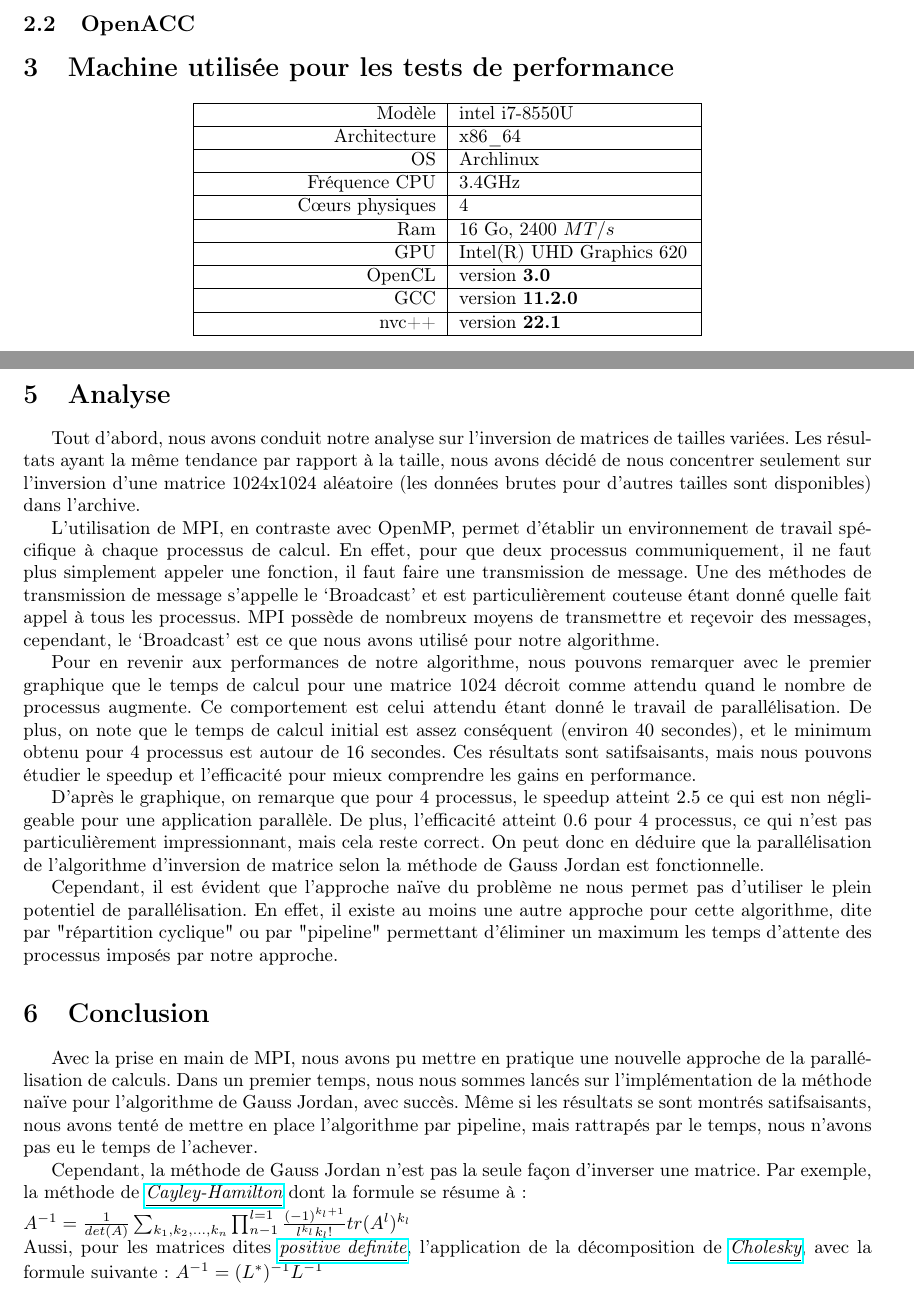
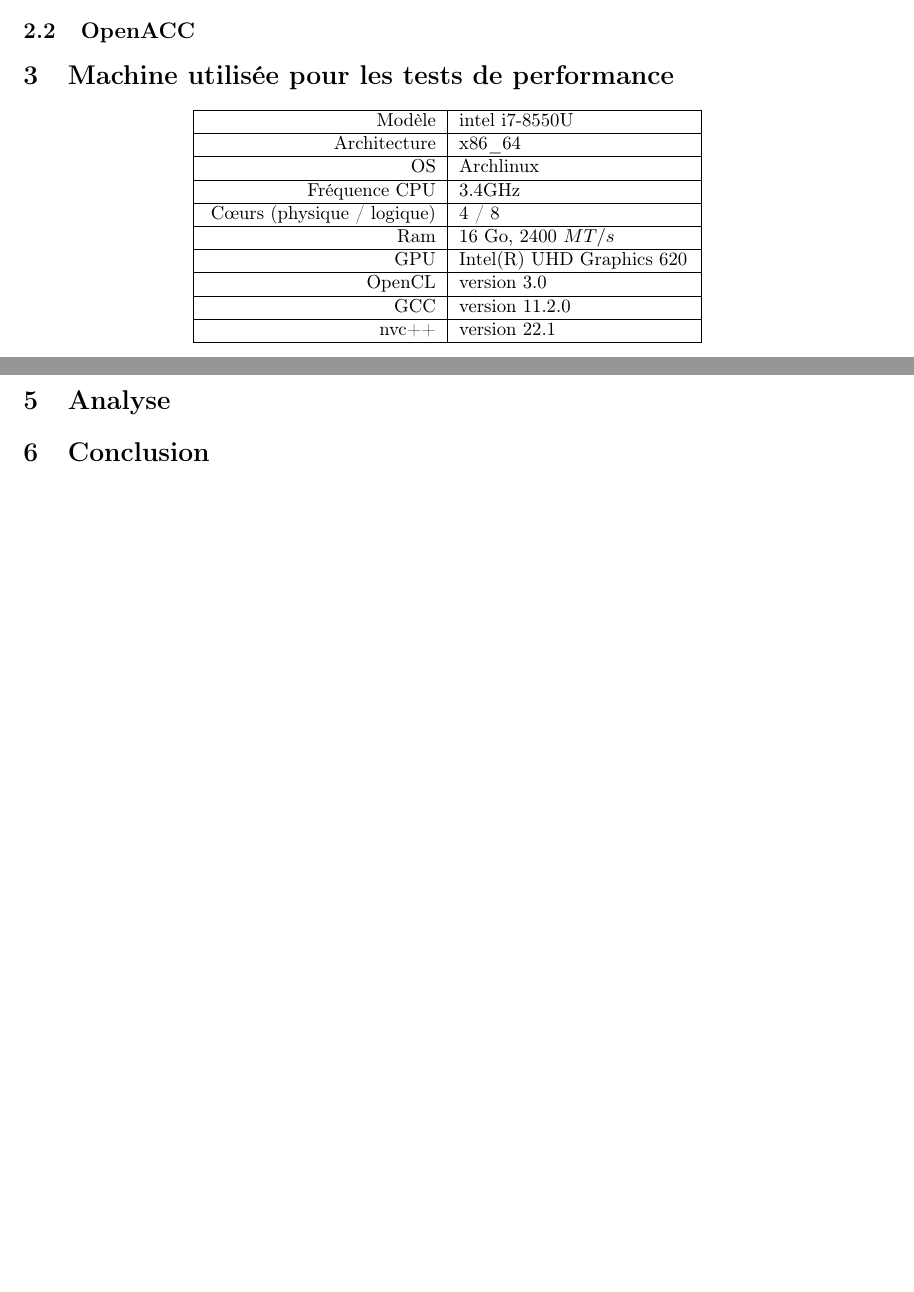
Before and after one commit to TheBoje/GIF-4104, a LaTeX document (TP4/RAPPORT.tex): two parts of pages 3 and 4 of 4, joined at a grey line, cut so that both start at the same text, the shorter picture padded with empty space. Compiled offline with pdfLaTeX.

```diff
--- a/TP4/RAPPORT.tex
+++ b/TP4/RAPPORT.tex
@@ -89,17 +93,17 @@
         \hline
         Fréquence CPU & 3.4GHz \\
         \hline
-        C\oe urs physiques & 4 \\
+        C\oe urs (physique / logique) & 4 / 8 \\
         \hline
         Ram & 16 Go, 2400 $MT/s$ \\
         \hline
         GPU & Intel(R) UHD Graphics 620 \\
         \hline
-        OpenCL & version \textbf{3.0} \\
+        OpenCL & version 3.0 \\
         \hline
-        GCC & version \textbf{11.2.0} \\
+        GCC & version 11.2.0 \\
         \hline
-        nvc++ & version \textbf{22.1} \\
+        nvc++ & version 22.1 \\
         \hline
     \end{tabularx}
 \end{center}
@@ -154,48 +158,7 @@
 
 \section{Analyse}
 
-Tout d'abord, nous avons conduit notre analyse sur l'inversion de matrices de tailles variées. Les
-résultats ayant la même tendance par rapport à la taille, nous avons décidé de nous concentrer seulement
-sur l'inversion d'une matrice 1024x1024 aléatoire (les données brutes pour d'autres tailles sont
-disponibles) dans l'archive.
-
-L'utilisation de MPI, en contraste avec OpenMP, permet d'établir un environnement de travail spécifique
-à chaque processus de calcul. En effet, pour que deux processus communiquement, il ne faut plus simplement
-appeler une fonction, il faut faire une transmission de message. Une des méthodes de transmission de message
-s'appelle le `Broadcast' et est particulièrement couteuse étant donné quelle fait appel à tous les processus.
-MPI possède de nombreux moyens de transmettre et reçevoir des messages, cependant, le `Broadcast' est ce que
-nous avons utilisé pour notre algorithme.
-
-Pour en revenir aux performances de notre algorithme, nous pouvons remarquer avec le premier graphique
-que le temps de calcul pour une matrice 1024 décroit comme attendu quand le nombre de processus augmente.
-Ce comportement est celui attendu étant donné le travail de parallélisation. De plus, on note que le temps
-de calcul initial est assez conséquent (environ 40 secondes), et le minimum obtenu pour 4 processus est
-autour de 16 secondes. Ces résultats sont satifsaisants, mais nous pouvons étudier le speedup et l'efficacité
-pour mieux comprendre les gains en performance.
-
-D'après le graphique, on remarque que pour 4 processus, le speedup atteint 2.5 ce qui est non négligeable pour
-une application parallèle. De plus, l'efficacité atteint 0.6 pour 4 processus, ce qui n'est pas particulièrement
-impressionnant, mais cela reste correct. On peut donc en déduire que la parallélisation de l'algorithme d'inversion
-de matrice selon la méthode de Gauss Jordan est fonctionnelle.
-
-Cependant, il est évident que l'approche naïve du problème ne nous permet pas d'utiliser le plein potentiel de
-parallélisation. En effet, il existe au moins une autre approche pour cette algorithme, dite par "répartition
-cyclique" ou par "pipeline" permettant d'éliminer un maximum les temps d'attente des processus imposés par notre
-approche.
 
 \section{Conclusion}
 
-Avec la prise en main de MPI, nous avons pu mettre en pratique une nouvelle approche de la parallélisation de
-calculs. Dans un premier temps, nous nous sommes lancés sur l'implémentation de la méthode naïve pour l'algorithme
-de Gauss Jordan, avec succès. Même si les résultats se sont montrés satifsaisants, nous avons tenté de mettre en
-place l'algorithme par pipeline, mais rattrapés par le temps, nous n'avons pas eu le temps de l'achever.
-
-Cependant, la méthode de Gauss Jordan n'est pas la seule façon d'inverser une matrice. Par exemple, la méthode de
-\href{https://en.wikipedia.org/wiki/Cayley%E2%80%93Hamilton_theorem}{\textit{\underline{Cayley-Hamilton}}} dont la formule se résume à :\newline
-$A^{-1}=\frac{1}{det(A)}\sum_{k_1, k_2,...,k_n}^{}\prod_{n-1}^{l=1}\frac{(-1)^{k_l+1}}{l^{k_l}k_l!}tr(A^l)^{k_l}$
-\newline
-Aussi, pour les matrices dites \href{https://en.wikipedia.org/wiki/Definite_matrix}{\textit{\underline{positive definite}}},
-l'application de la décomposition de \href{https://en.wikipedia.org/wiki/Cholesky_decomposition}{\textit{\underline{Cholesky}}},
-avec la formule suivante:
-$A^{-1}=(L^*)^{-1}L^{-1}$
 \end{document}
```
Also changed, not shown: TP4/RAPPORT.tex (4 more changed lines).
